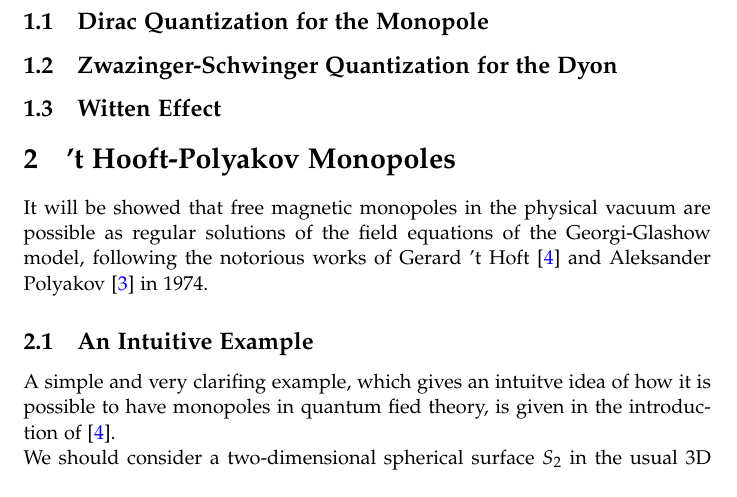
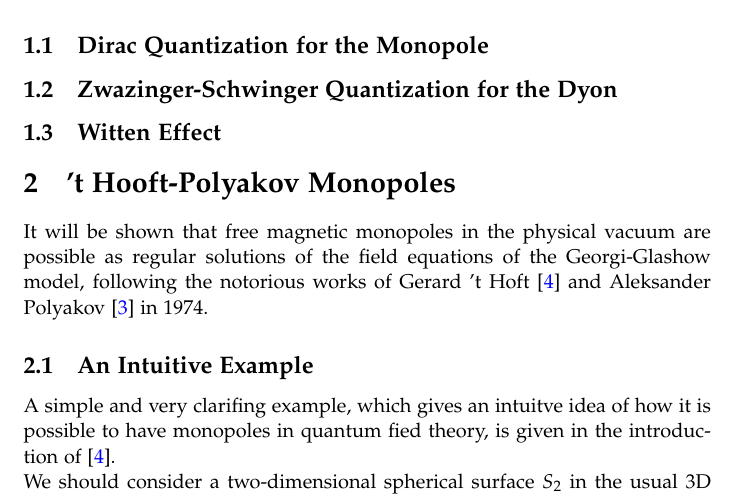
Before and after one commit to jacopok/Hooft-Polyakov-Monopoles, a LaTeX document (main.tex, which reads DiracMonopole.tex, THoftMonopole.tex): part of page 4 of 8, cut so that both start at the same text. Compiled offline with pdfLaTeX.

Commit message:
Updated a couple files

```diff
--- a/DiracMonopole.tex
+++ b/DiracMonopole.tex
@@ -116,3 +120,5 @@ and for $\lambda=m\phi$ we obtain $em\in \mathcal{Z}$
 \subsection{Dirac Quantization for the Monopole}
 \subsection{Zwazinger-Schwinger Quantization for the Dyon}
 \subsection{Witten Effect}
+
+\end{document}
--- a/THoftMonopole.tex
+++ b/THoftMonopole.tex
@@ -1,6 +1,13 @@
+\documentclass[main.tex]{subfiles}
+\begin{document}
+
+
 \section{’t Hooft-Polyakov Monopoles}
-It will be showed that free magnetic monopoles in the physical vacuum are possible as regular solutions of the field equations of the Georgi-Glashow model, following the notorious works of Gerard 't Hoft \cite{Hof:Mon} and Aleksander Polyakov \cite{Pol:Mon} in 1974.
+%
+It will be shown that free magnetic monopoles in the physical vacuum are possible as regular solutions of the field equations of the Georgi-Glashow model, following the notorious works of Gerard 't Hoft \cite{Hof:Mon} and Aleksander Polyakov \cite{Pol:Mon} in 1974.
+
 \subsection{An Intuitive Example}
+%
 A simple and very clarifing example, which gives an intuitve idea of how it is possible to have monopoles in quantum fied theory, is given in the introduction of \cite{Hof:Mon}. \\
 We should consider a two-dimensional spherical surface $S_2$ in the usual 3D space, with some magnetic flux $\Phi$ enetering in a spot. If the spot is surrounded by a contour $C_0$, the potential around $C_0$ suld be equal to:
 \begin{equation}
```
Also changed, not shown: BPSMonopole.tex (+5 -0 lines), Bibliography.tex (+6 -0 lines), main.tex (+1 -0 lines), DiracMonopole.tex (4 more changed lines), THoftMonopole.tex (2 more changed lines).
